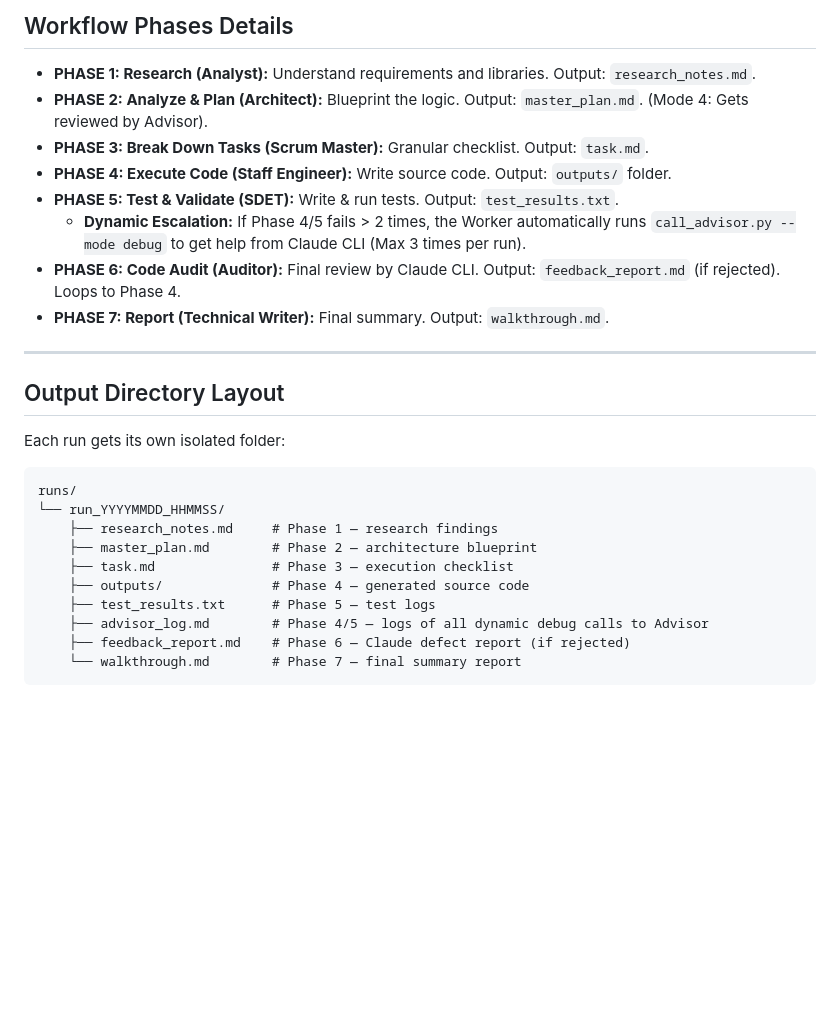
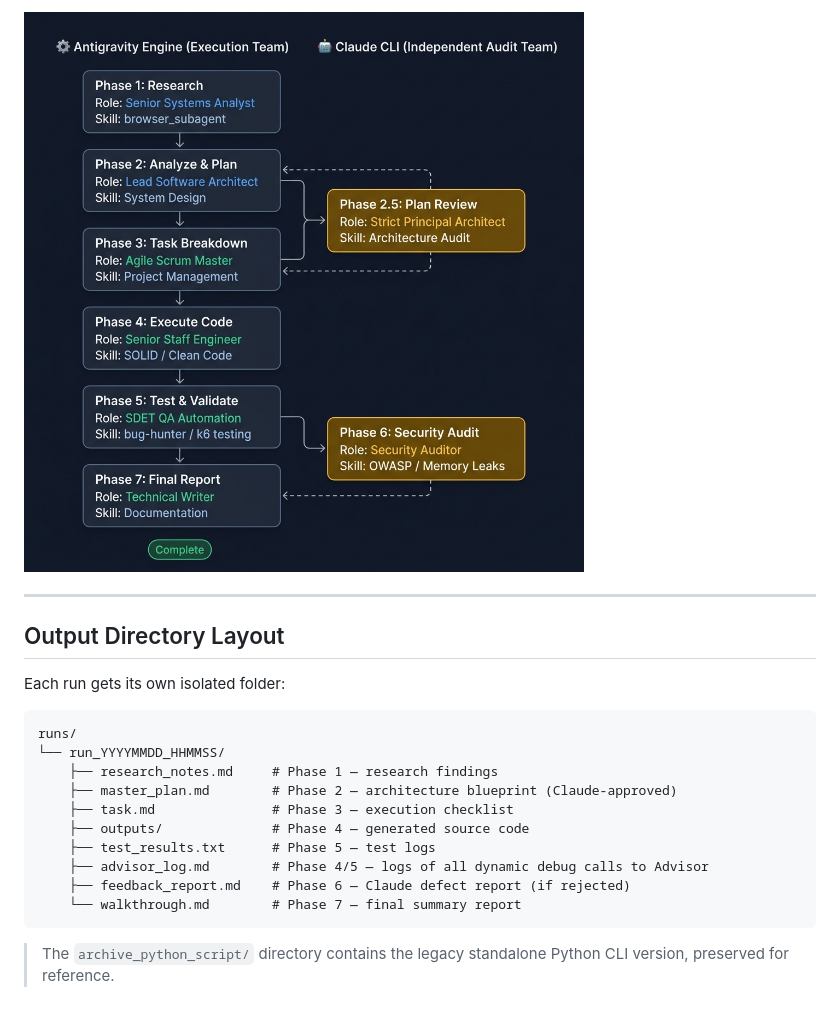
Before and after one commit to kulkul22/IndependentAIWorkflow, a Markdown page: README.md, the part around one of its changes. Rendered like a GitHub page; blank space fills up the shorter version.

````diff
--- a/README.md
+++ b/README.md
@@ -94,14 +136,5 @@ sequenceDiagram
 
-## Workflow Phases Details
-
-- **PHASE 1: Research (Analyst):** Understand requirements and libraries. Output: `research_notes.md`.
-- **PHASE 2: Analyze & Plan (Architect):** Blueprint the logic. Output: `master_plan.md`. (Mode 4: Gets reviewed by Advisor).
-- **PHASE 3: Break Down Tasks (Scrum Master):** Granular checklist. Output: `task.md`.
-- **PHASE 4: Execute Code (Staff Engineer):** Write source code. Output: `outputs/` folder.
-- **PHASE 5: Test & Validate (SDET):** Write & run tests. Output: `test_results.txt`.
-  - **Dynamic Escalation:** If Phase 4/5 fails > 2 times, the Worker automatically runs `call_advisor.py --mode debug` to get help from Claude CLI (Max 3 times per run).
-- **PHASE 6: Code Audit (Auditor):** Final review by Claude CLI. Output: `feedback_report.md` (if rejected). Loops to Phase 4.
-- **PHASE 7: Report (Technical Writer):** Final summary. Output: `walkthrough.md`.
+![Team Roles Workflow](docs/assets/team_roles.png)
 
 ---
 
@@ -113,7 +146,7 @@ Each run gets its own isolated folder:
 runs/
 └── run_YYYYMMDD_HHMMSS/
     ├── research_notes.md     # Phase 1 — research findings
-    ├── master_plan.md        # Phase 2 — architecture blueprint
+    ├── master_plan.md        # Phase 2 — architecture blueprint (Claude-approved)
     ├── task.md               # Phase 3 — execution checklist
     ├── outputs/              # Phase 4 — generated source code
     ├── test_results.txt      # Phase 5 — test logs
@@ -121,3 +154,5 @@ runs/
     ├── feedback_report.md    # Phase 6 — Claude defect report (if rejected)
     └── walkthrough.md        # Phase 7 — final summary report
 ```
+
+> The `archive_python_script/` directory contains the legacy standalone Python CLI version, preserved for reference.
````
Also changed, not shown: other parts of README.md (+54 -12 lines).
